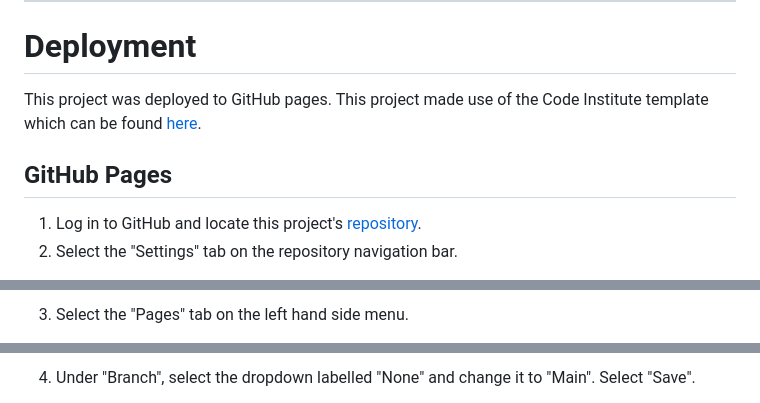
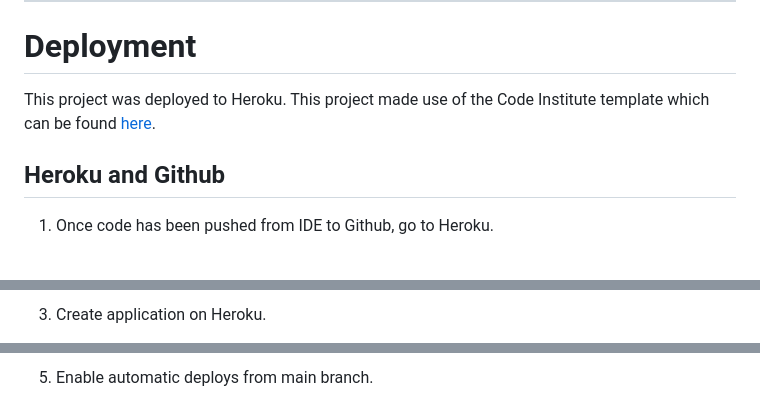
Before and after one commit to SpooshDoosh/MP3-ReptilianDictionary, a Markdown page: README.md, 3 parts joined by grey strips. Rendered like a GitHub page.

Commit message:
Add to readme and testing

```diff
--- a/README/README.md
+++ b/README.md
@@ -142,9 +142,8 @@ The purpose of this project was to create a multiple page website for a repitili
 ---
 
 # Deployment
-This project was deployed to GitHub pages. This project made use of the Code Institute template which can be found [here]().
+This project was deployed to Heroku. This project made use of the Code Institute template which can be found [here](https://github.com/Code-Institute-Org/gitpod-full-template).
 
-## GitHub Pages
-1. Log in to GitHub and locate this project's [repository]().
-2. Select the "Settings" tab on the repository navigation bar.
+## Heroku and Github
+1. Once code has been pushed from IDE to Github, go to Heroku.
 
@@ -152,3 +151,3 @@ This project was deployed to GitHub pages. This project made use of the Code Ins
 
-3. Select the "Pages" tab on the left hand side menu.
+3. Create application on Heroku.
 
@@ -156,3 +155,3 @@ This project was deployed to GitHub pages. This project made use of the Code Ins
 
-4. Under "Branch", select the dropdown labelled "None" and change it to "Main". Select "Save".
+5. Enable automatic deploys from main branch.
 
```
Also changed, not shown: other parts of README.md (+7 -13 lines), TESTING.md (renamed from TESTING/TESTING.md).
